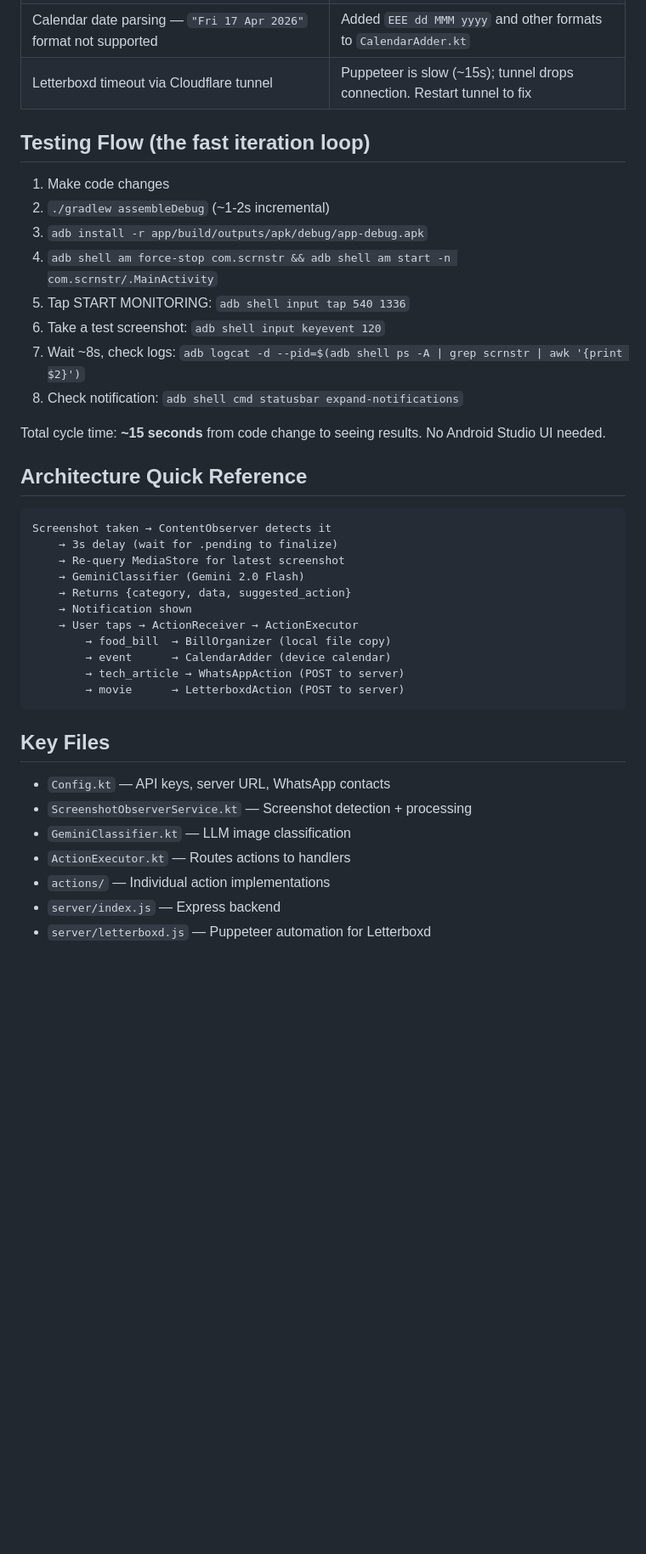
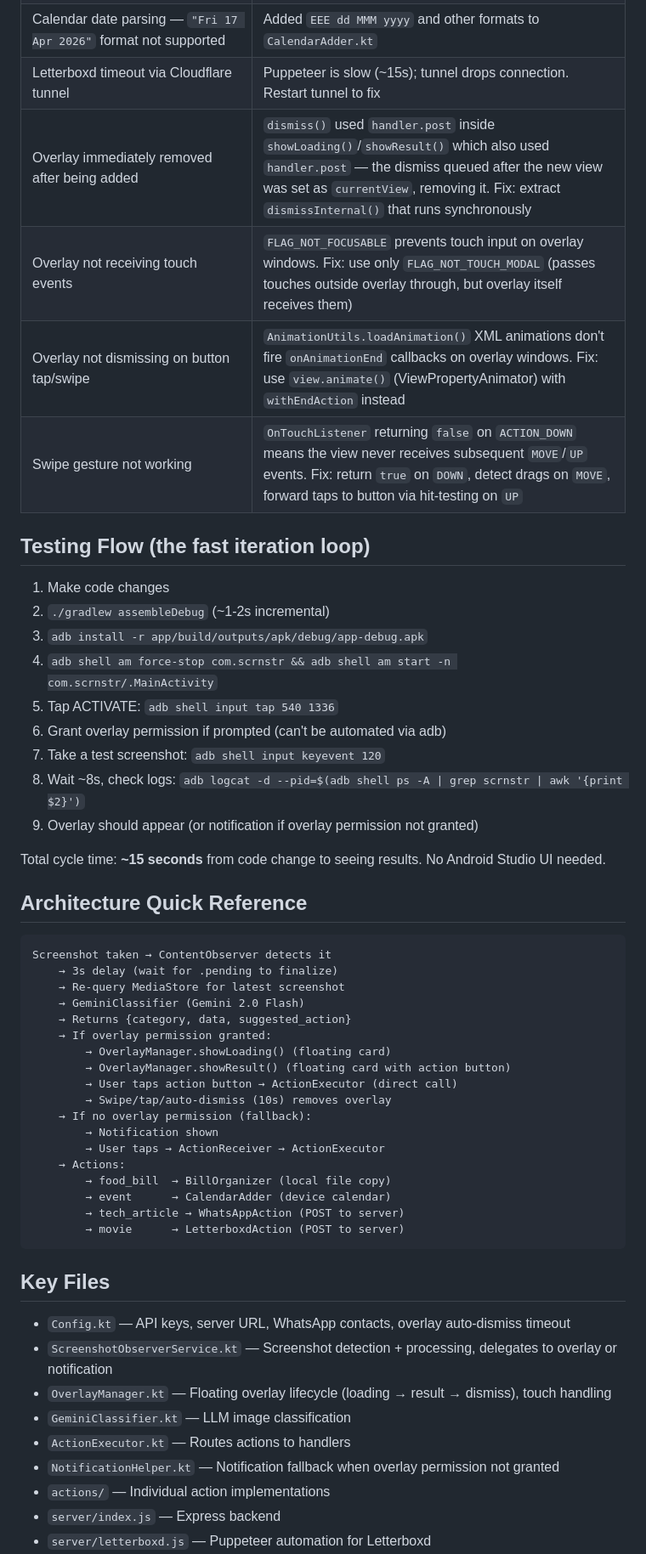
Before and after one commit to zodwick/ntent, a Markdown page: DEV_GUIDE.md, the part around one of its changes. Shown at 85% size. Drawn GitHub-style; blank space fills up the shorter version.

Commit message:
better dev guide

````diff
--- a/DEV_GUIDE.md
+++ b/DEV_GUIDE.md
@@ -119,6 +126,10 @@ curl -X POST http://localhost:3000/whatsapp \
 | Gemini API key invalid — trailing `%` in key | Removed `%` from `Config.kt` |
 | Calendar date parsing — `"Fri 17 Apr 2026"` format not supported | Added `EEE dd MMM yyyy` and other formats to `CalendarAdder.kt` |
 | Letterboxd timeout via Cloudflare tunnel | Puppeteer is slow (~15s); tunnel drops connection. Restart tunnel to fix |
+| Overlay immediately removed after being added | `dismiss()` used `handler.post` inside `showLoading()`/`showResult()` which also used `handler.post` — the dismiss queued after the new view was set as `currentView`, removing it. Fix: extract `dismissInternal()` that runs synchronously |
+| Overlay not receiving touch events | `FLAG_NOT_FOCUSABLE` prevents touch input on overlay windows. Fix: use only `FLAG_NOT_TOUCH_MODAL` (passes touches outside overlay through, but overlay itself receives them) |
+| Overlay not dismissing on button tap/swipe | `AnimationUtils.loadAnimation()` XML animations don't fire `onAnimationEnd` callbacks on overlay windows. Fix: use `view.animate()` (ViewPropertyAnimator) with `withEndAction` instead |
+| Swipe gesture not working | `OnTouchListener` returning `false` on `ACTION_DOWN` means the view never receives subsequent `MOVE`/`UP` events. Fix: return `true` on `DOWN`, detect drags on `MOVE`, forward taps to button via hit-testing on `UP` |
 
 ## Testing Flow (the fast iteration loop)
 
@@ -126,10 +137,11 @@ curl -X POST http://localhost:3000/whatsapp \
 2. `./gradlew assembleDebug` (~1-2s incremental)
 3. `adb install -r app/build/outputs/apk/debug/app-debug.apk`
 4. `adb shell am force-stop com.scrnstr && adb shell am start -n com.scrnstr/.MainActivity`
-5. Tap START MONITORING: `adb shell input tap 540 1336`
-6. Take a test screenshot: `adb shell input keyevent 120`
-7. Wait ~8s, check logs: `adb logcat -d --pid=$(adb shell ps -A | grep scrnstr | awk '{print $2}')`
-8. Check notification: `adb shell cmd statusbar expand-notifications`
+5. Tap ACTIVATE: `adb shell input tap 540 1336`
+6. Grant overlay permission if prompted (can't be automated via adb)
+7. Take a test screenshot: `adb shell input keyevent 120`
+8. Wait ~8s, check logs: `adb logcat -d --pid=$(adb shell ps -A | grep scrnstr | awk '{print $2}')`
+9. Overlay should appear (or notification if overlay permission not granted)
 
 Total cycle time: **~15 seconds** from code change to seeing results. No Android Studio UI needed.
 
@@ -141,8 +153,15 @@ Screenshot taken → ContentObserver detects it
     → Re-query MediaStore for latest screenshot
     → GeminiClassifier (Gemini 2.0 Flash)
     → Returns {category, data, suggested_action}
-    → Notification shown
-    → User taps → ActionReceiver → ActionExecutor
+    → If overlay permission granted:
+        → OverlayManager.showLoading() (floating card)
+        → OverlayManager.showResult() (floating card with action button)
+        → User taps action button → ActionExecutor (direct call)
+        → Swipe/tap/auto-dismiss (10s) removes overlay
+    → If no overlay permission (fallback):
+        → Notification shown
+        → User taps → ActionReceiver → ActionExecutor
+    → Actions:
         → food_bill  → BillOrganizer (local file copy)
         → event      → CalendarAdder (device calendar)
         → tech_article → WhatsAppAction (POST to server)
@@ -150,10 +169,12 @@ Screenshot taken → ContentObserver detects it
 ```
 
 ## Key Files
-- `Config.kt` — API keys, server URL, WhatsApp contacts
-- `ScreenshotObserverService.kt` — Screenshot detection + processing
+- `Config.kt` — API keys, server URL, WhatsApp contacts, overlay auto-dismiss timeout
+- `ScreenshotObserverService.kt` — Screenshot detection + processing, delegates to overlay or notification
+- `OverlayManager.kt` — Floating overlay lifecycle (loading → result → dismiss), touch handling
 - `GeminiClassifier.kt` — LLM image classification
 - `ActionExecutor.kt` — Routes actions to handlers
+- `NotificationHelper.kt` — Notification fallback when overlay permission not granted
 - `actions/` — Individual action implementations
 - `server/index.js` — Express backend
 - `server/letterboxd.js` — Puppeteer automation for Letterboxd
````
Also changed, not shown: other parts of DEV_GUIDE.md (+17 -0 lines).
